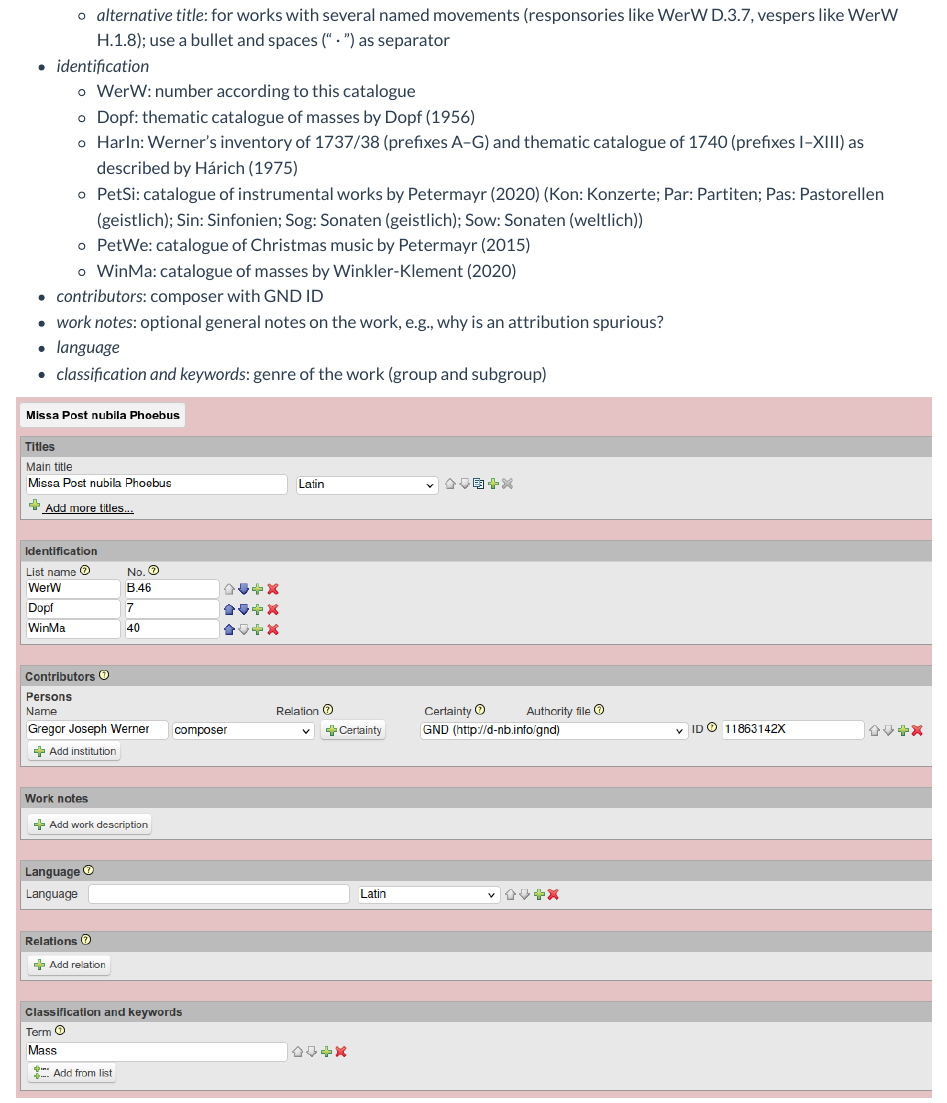
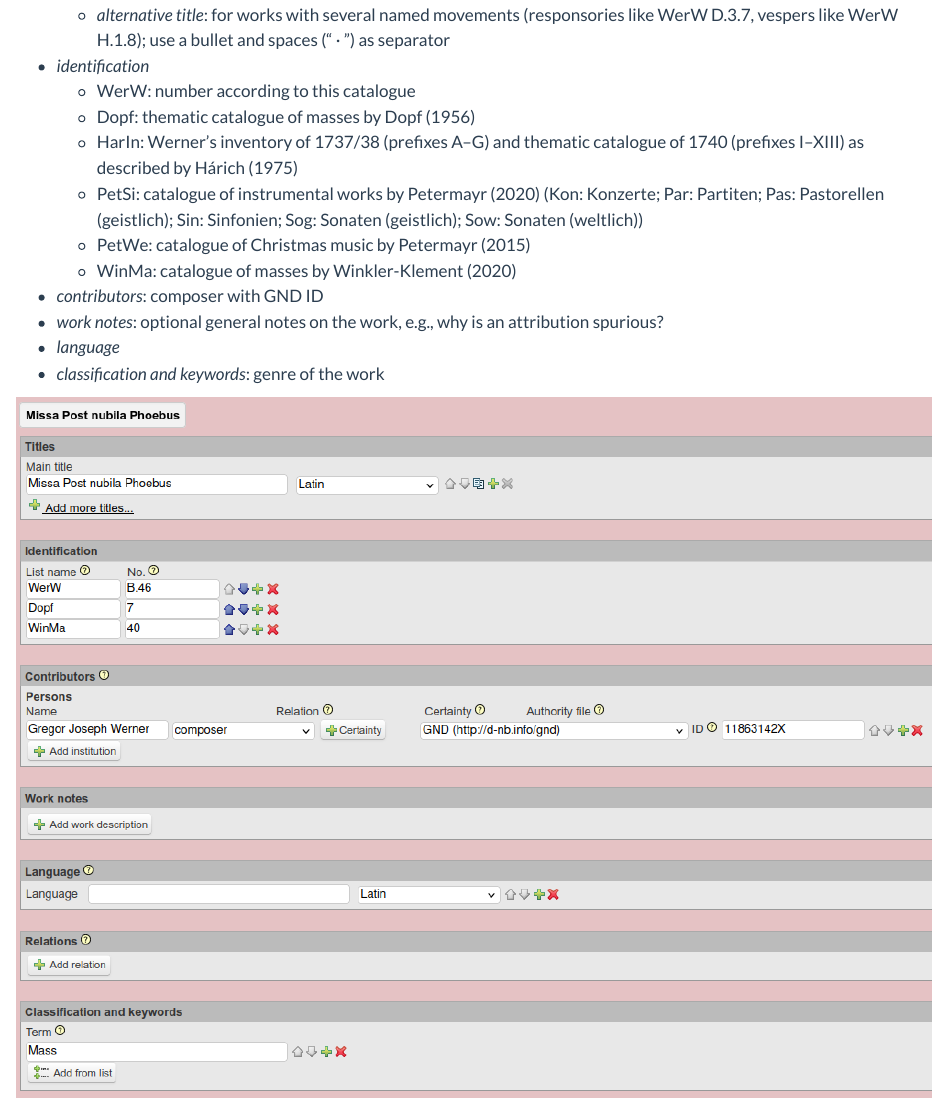
Before and after one commit to edition-esser-skala/werner-catalogue-of-works, a Quarto document (guidelines.qmd): the page in a window 1100 px wide, from 220 px down. Rendered offline with R 4.5, knitr and Pandoc in place of Quarto, with nearby package versions; long lines of code are wrapped.

```diff
--- a/guidelines.qmd
+++ b/guidelines.qmd
@@ -22,7 +22,7 @@
 - *contributors*: composer with GND ID
 - *work notes*: optional general notes on the work, e.g., why is an attribution spurious?
 - *language*
-- *classification and keywords*: genre of the work (group and subgroup)
+- *classification and keywords*: genre of the work
 
 ![](images/mermeid_work.png)
 
```
Also changed, not shown: metadata.qmd (+1 -1 lines).
